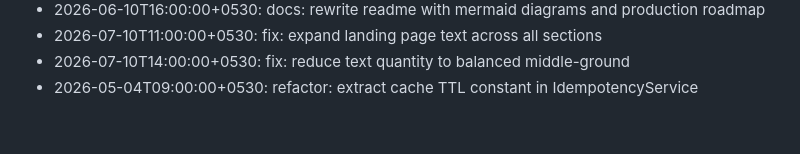
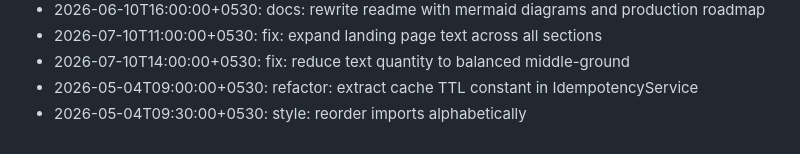
Before and after one commit to Aaditya022/UPI_Without_Internet, a Markdown page: CHANGELOG.md, the part around the change. Rendered like a GitHub page.

Commit message:
style: reorder imports alphabetically

```diff
--- a/CHANGELOG.md
+++ b/CHANGELOG.md
@@ -42,3 +42,4 @@
 - 2026-07-10T11:00:00+0530: fix: expand landing page text across all sections
 - 2026-07-10T14:00:00+0530: fix: reduce text quantity to balanced middle-ground
 - 2026-05-04T09:00:00+0530: refactor: extract cache TTL constant in IdempotencyService
+- 2026-05-04T09:30:00+0530: style: reorder imports alphabetically
```
